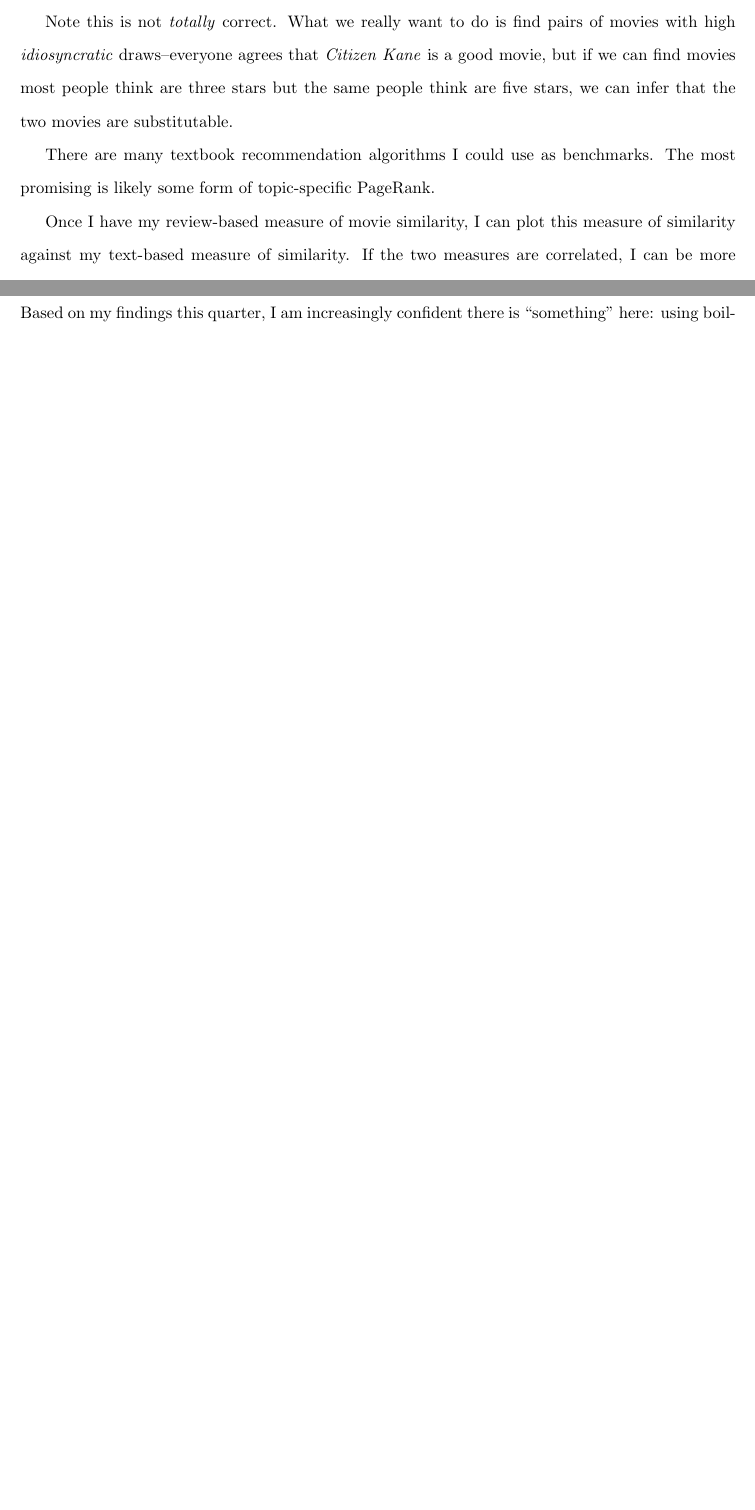
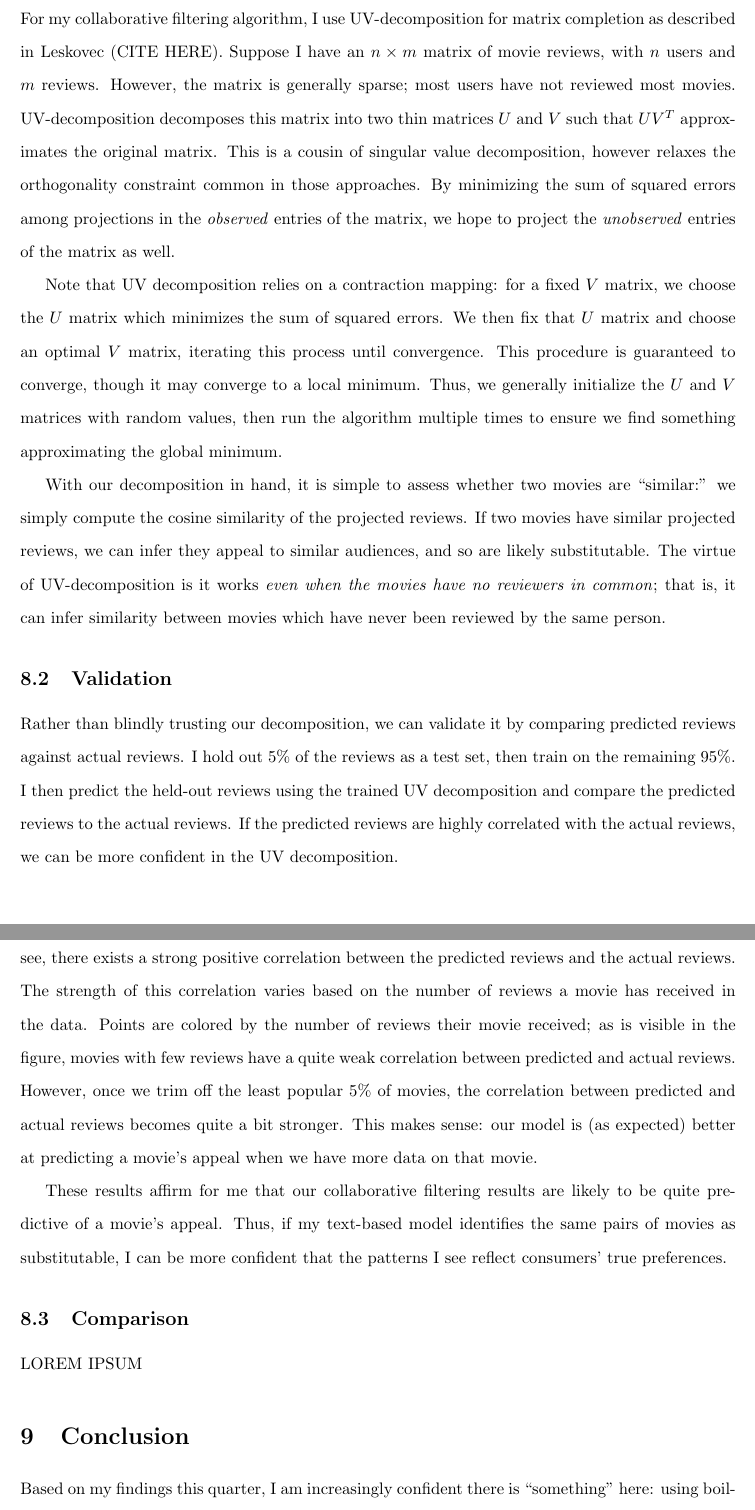
Before and after one commit to gmoore016/Industrial-Organization-III, a LaTeX paper (draft/draft.tex): two parts of pages 21 and 22 of 26 before the commit and two parts of pages 22 and 23 of 27 after it, joined at a grey line, cut at the place of the change, the shorter picture padded with empty space. Compiled offline with pdfLaTeX.

Commit message:
Summarized collaborative filtering in draft

```diff
--- a/draft/draft.tex
+++ b/draft/draft.tex
@@ -327,11 +327,25 @@
 
-The fundamental assumption is that if many people rate both movie A and movie B distinctively highly, we can infer that the two movies are similar (and thus, substitutable). For example, if the majority of people who give \emph{Star Wars} five stars also give \emph{Star Trek} five stars (and vice versa), we can infer that the two movies are substitutable.
+MovieLens produces a public-use movie review dataset; it contains more than 25 million (CHECK THIS NUMBER) 1-to-5 star reviews of movies by users. Moreover, movies are tagged with their TMDB ID; that is, the same ID I use to collect movie descriptions. Thus, for any given pair of movies, I can compute similarity under both the text-based and collaborative filtering methods. If the two measures are correlated, I can be more confident that the patterns I see in the text-based model are not coincidental.
 
-Note this is not \emph{totally} correct. What we really want to do is find pairs of movies with high \emph{idiosyncratic} draws--everyone agrees that \emph{Citizen Kane} is a good movie, but if we can find movies most people think are three stars but the same people think are five stars, we can infer that the two movies are substitutable.
+\subsection{UV Decomposition}
 
-There are many textbook recommendation algorithms I could use as benchmarks. The most promising is likely some form of topic-specific PageRank.
+For my collaborative filtering algorithm, I use UV-decomposition for matrix completion as described in Leskovec (CITE HERE). Suppose I have an $n \times m$ matrix of movie reviews, with $n$ users and $m$ reviews. However, the matrix is generally sparse; most users have not reviewed most movies. UV-decomposition decomposes this matrix into two thin matrices $U$ and $V$ such that $UV^T$ approximates the original matrix. This is a cousin of singular value decomposition, however relaxes the orthogonality constraint common in those approaches. By minimizing the sum of squared errors among projections in the \emph{observed} entries of the matrix, we hope to project the \emph{unobserved} entries of the matrix as well.
 
-Once I have my review-based measure of movie similarity, I can plot this measure of similarity against my text-based measure of similarity. If the two measures are correlated, I can be more confident that the patterns I see in the text-based model are not coincidental.
+Note that UV decomposition relies on a contraction mapping: for a fixed $V$ matrix, we choose the $U$ matrix which minimizes the sum of squared errors. We then fix that $U$ matrix and choose an optimal $V$ matrix, iterating this process until convergence. This procedure is guaranteed to converge, though it may converge to a local minimum. Thus, we generally initialize the $U$ and $V$ matrices with random values, then run the algorithm multiple times to ensure we find something approximating the global minimum.
+
+With our decomposition in hand, it is simple to assess whether two movies are ``similar:'' we simply compute the cosine similarity of the projected reviews. If two movies have similar projected reviews, we can infer they appeal to similar audiences, and so are likely substitutable. The virtue of UV-decomposition is it works \emph{even when the movies have no reviewers in common}; that is, it can infer similarity between movies which have never been reviewed by the same person.
+
+\subsection{Validation}
+
+Rather than blindly trusting our decomposition, we can validate it by comparing predicted reviews against actual reviews. I hold out 5\% of the reviews as a test set, then train on the remaining 95\%. I then predict the held-out reviews using the trained UV decomposition and compare the predicted reviews to the actual reviews. If the predicted reviews are highly correlated with the actual reviews, we can be more confident in the UV decomposition.
+
+The relationship between predicted and actual reviews is visible in figure FIGURE. As you can see, there exists a strong positive correlation between the predicted reviews and the actual reviews. The strength of this correlation varies based on the number of reviews a movie has received in the data. Points are colored by the number of reviews their movie received; as is visible in the figure, movies with few reviews have a quite weak correlation between predicted and actual reviews. However, once we trim off the least popular 5\% of movies, the correlation between predicted and actual reviews becomes quite a bit stronger. This makes sense: our model is (as expected) better at predicting a movie's appeal when we have more data on that movie.
+
+These results affirm for me that our collaborative filtering results are likely to be quite predictive of a movie's appeal. Thus, if my text-based model identifies the same pairs of movies as substitutable, I can be more confident that the patterns I see reflect consumers' true preferences.
+
+\subsection{Comparison}
+
+LOREM IPSUM
 
 
 \section{Conclusion}
```
Also changed, not shown: draft/draft.tex (4 more changed lines), 1 other file.
